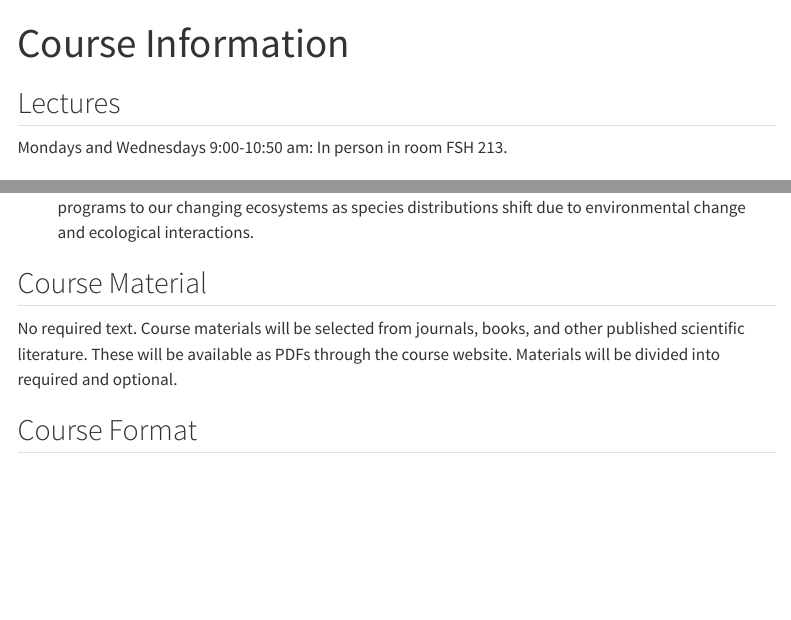
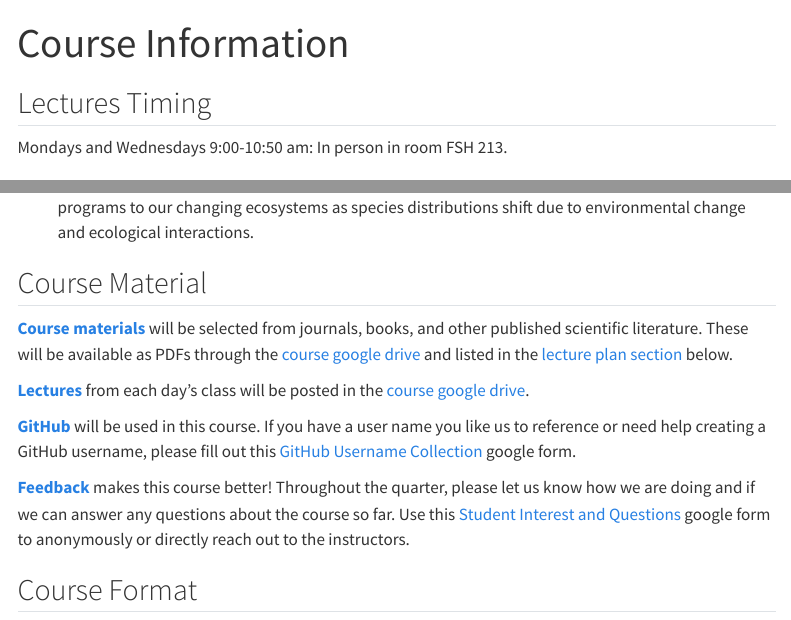
Before and after one commit to afsc-gap-products/UW-FISH572, a Quarto document (content/course-info.qmd): the page in a window 1100 px wide, from its top, and a second part further down, joined at a grey line. Rendered offline with R 4.5, knitr and Pandoc in place of Quarto, with nearby package versions; menus at the side of the page are left out.

Commit message:
Update course-info.qmd - added google drive links to presentations and reading materials and google form feedback and github links

````diff
--- a/content/course-info.qmd
+++ b/content/course-info.qmd
@@ -10,7 +10,7 @@ install.packages("here")
 library(here)
 ```
 
-## Lectures
+## Lectures Timing
 
 Mondays and Wednesdays 9:00-10:50 am: In person in room FSH 213.
 
@@ -39,7 +39,13 @@ This class is intended to provide useful skills for your ongoing research.
 
 ## Course Material
 
-No required text. Course materials will be selected from journals, books, and other published scientific literature. These will be available as PDFs through the course website. Materials will be divided into required and optional.
+[**Course materials**](https://drive.google.com/drive/folders/1ZHfkng-MSKk2xxwBLQf5Bu2qSXhW8TNO?usp=drive_link) will be selected from journals, books, and other published scientific literature. These will be available as PDFs through the [course google drive](https://drive.google.com/drive/folders/1ZHfkng-MSKk2xxwBLQf5Bu2qSXhW8TNO?usp=drive_link) and listed in the [lecture plan section](#lecture-plan) below.
+
+[**Lectures**](https://drive.google.com/drive/folders/1sZ1BUtvfHT0Rmxhyju3ETrlSMEgvZiDY) from each day's class will be posted in the [course google drive](https://drive.google.com/drive/folders/1sZ1BUtvfHT0Rmxhyju3ETrlSMEgvZiDY).
+
+[**GitHub**](https://github.com/) will be used in this course. If you have a user name you like us to reference or need help creating a GitHub username, please fill out this [GitHub Username Collection](https://forms.gle/Fd7e2JYRCD846DqM7) google form.
+
+[**Feedback**](https://forms.gle/RhXHq6yDfKHdSntE9) makes this course better! Throughout the quarter, please let us know how we are doing and if we can answer any questions about the course so far. Use this [Student Interest and Questions](https://forms.gle/RhXHq6yDfKHdSntE9) google form to anonymously or directly reach out to the instructors.
 
 ## Course Format
 
````
Also changed, not shown: content/course-info.qmd (2 more changed lines).
